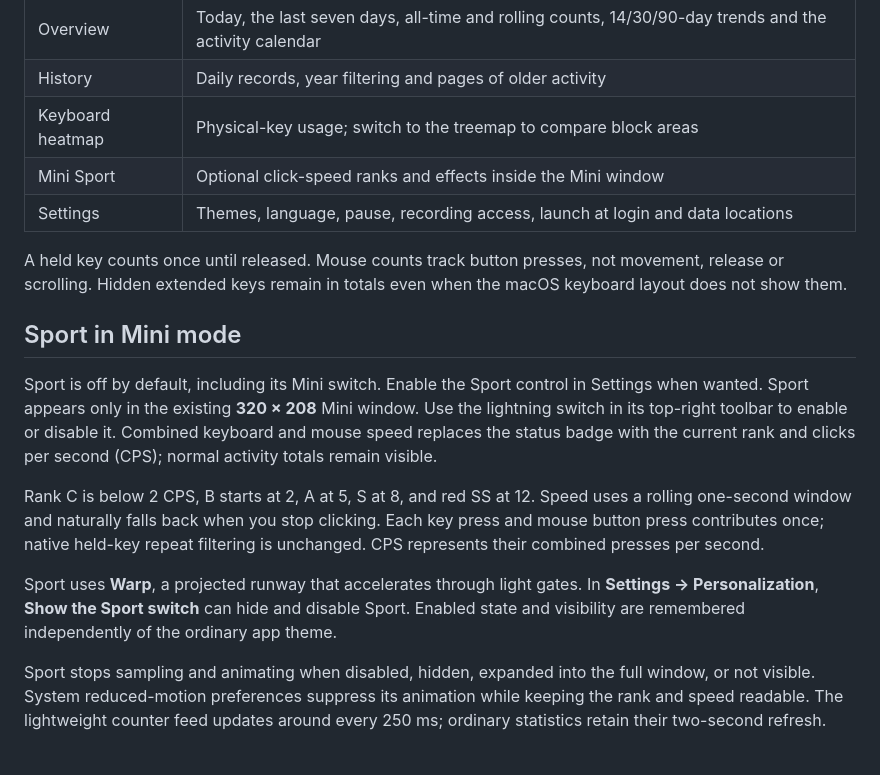
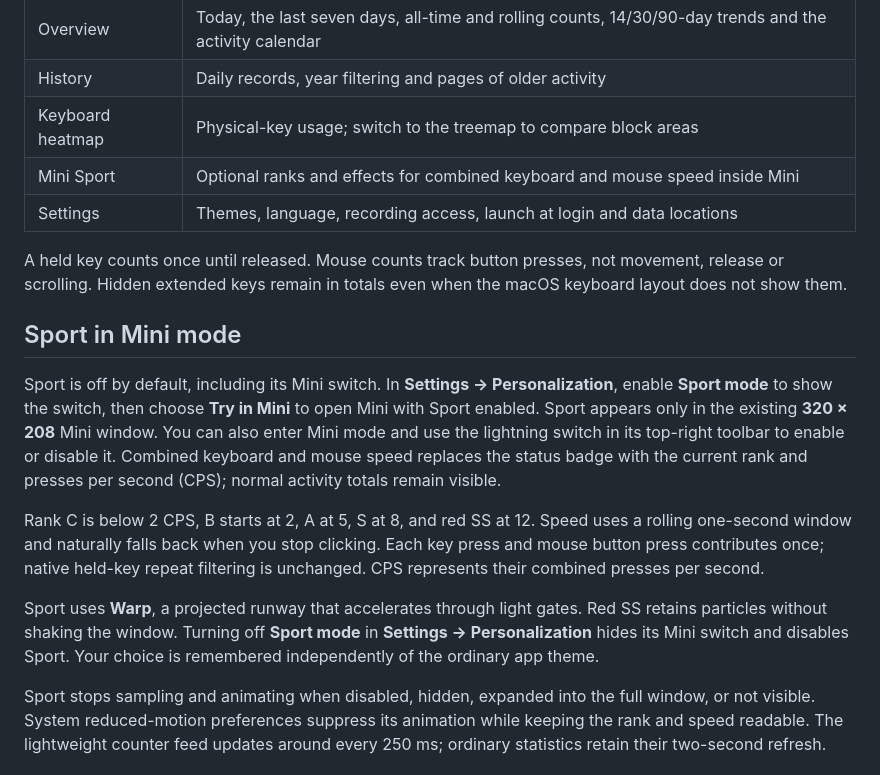
Before and after one commit to endNone/ClickPulse, a Markdown page: docs/usage.md, the part around the change. GitHub-like rendering.

```diff
--- a/docs/usage.md
+++ b/docs/usage.md
@@ -17,18 +17,18 @@ On Windows, extract and keep the complete portable program folder. Install WebVi
 | Overview | Today, the last seven days, all-time and rolling counts, 14/30/90-day trends and the activity calendar |
 | History | Daily records, year filtering and pages of older activity |
 | Keyboard heatmap | Physical-key usage; switch to the treemap to compare block areas |
-| Mini Sport | Optional click-speed ranks and effects inside the Mini window |
-| Settings | Themes, language, pause, recording access, launch at login and data locations |
+| Mini Sport | Optional ranks and effects for combined keyboard and mouse speed inside Mini |
+| Settings | Themes, language, recording access, launch at login and data locations |
 
 A held key counts once until released. Mouse counts track button presses, not movement, release or scrolling. Hidden extended keys remain in totals even when the macOS keyboard layout does not show them.
 
 ## Sport in Mini mode
 
-Sport is off by default, including its Mini switch. Enable the Sport control in Settings when wanted. Sport appears only in the existing **320 × 208** Mini window. Use the lightning switch in its top-right toolbar to enable or disable it. Combined keyboard and mouse speed replaces the status badge with the current rank and clicks per second (CPS); normal activity totals remain visible.
+Sport is off by default, including its Mini switch. In **Settings → Personalization**, enable **Sport mode** to show the switch, then choose **Try in Mini** to open Mini with Sport enabled. Sport appears only in the existing **320 × 208** Mini window. You can also enter Mini mode and use the lightning switch in its top-right toolbar to enable or disable it. Combined keyboard and mouse speed replaces the status badge with the current rank and presses per second (CPS); normal activity totals remain visible.
 
 Rank C is below 2 CPS, B starts at 2, A at 5, S at 8, and red SS at 12. Speed uses a rolling one-second window and naturally falls back when you stop clicking. Each key press and mouse button press contributes once; native held-key repeat filtering is unchanged. CPS represents their combined presses per second.
 
-Sport uses **Warp**, a projected runway that accelerates through light gates. In **Settings → Personalization**, **Show the Sport switch** can hide and disable Sport. Enabled state and visibility are remembered independently of the ordinary app theme.
+Sport uses **Warp**, a projected runway that accelerates through light gates. Red SS retains particles without shaking the window. Turning off **Sport mode** in **Settings → Personalization** hides its Mini switch and disables Sport. Your choice is remembered independently of the ordinary app theme.
 
 Sport stops sampling and animating when disabled, hidden, expanded into the full window, or not visible. System reduced-motion preferences suppress its animation while keeping the rank and speed readable. The lightweight counter feed updates around every 250 ms; ordinary statistics retain their two-second refresh.
 
```
Also changed, not shown: README.md (+15 -3 lines).
